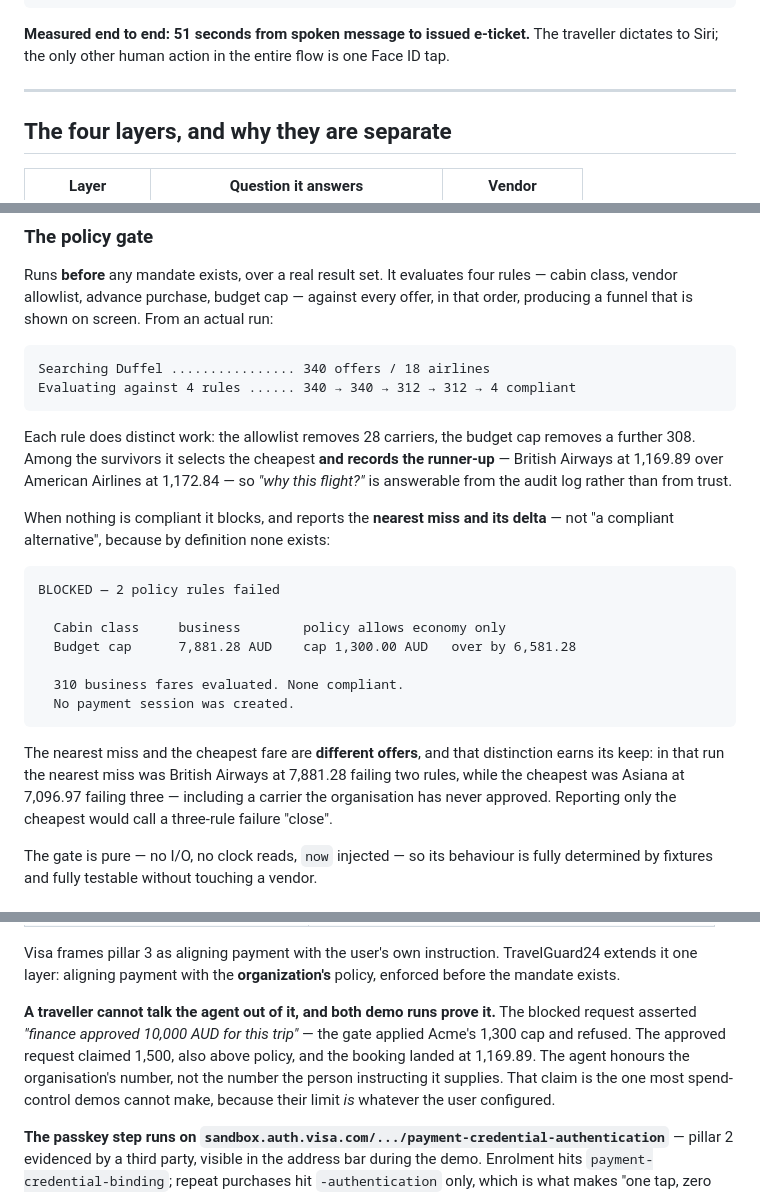
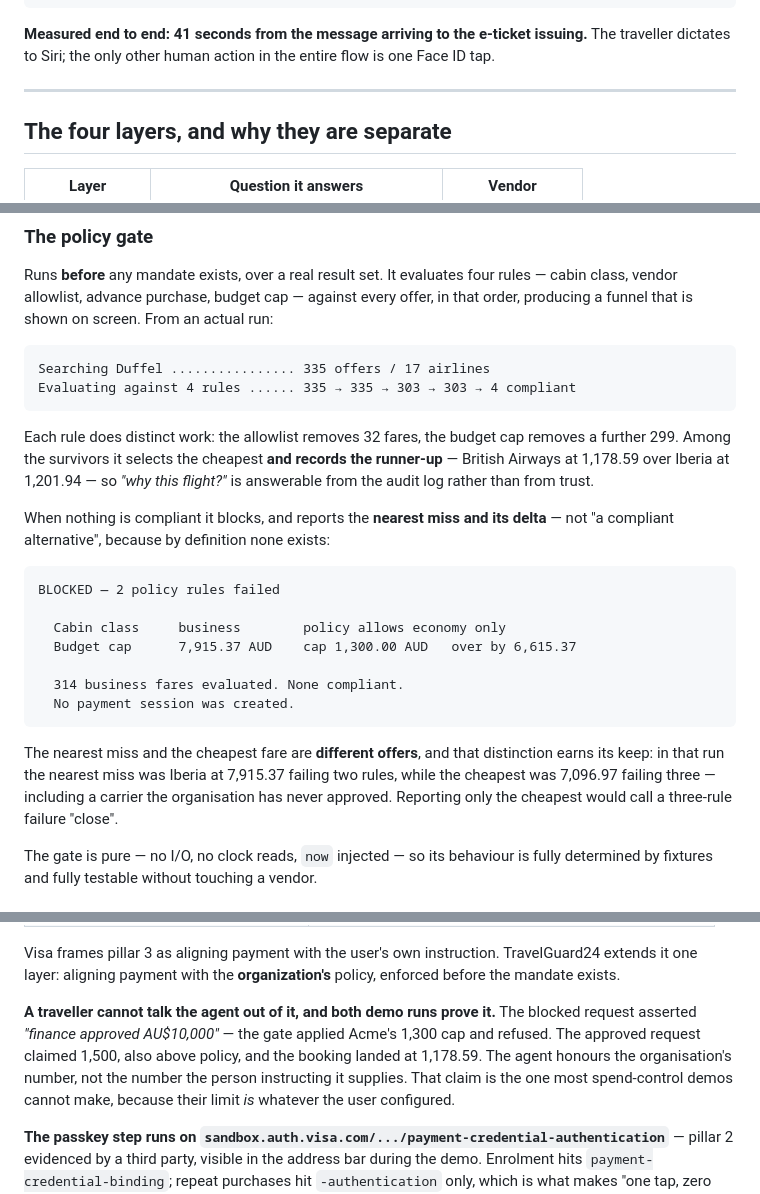
Before and after one commit to hkarekar403/TravelGuard24, a Markdown page: README.md, 3 parts joined by grey strips. Rendered like a GitHub page.

Commit message:
Sync the README figures to tonight's recorded runs

````diff
--- a/README.md
+++ b/README.md
@@ -70,8 +70,8 @@ That is what this builds.
    │  ◀── PNR + e-ticket ───────────────────┘
 ```
 
-**Measured end to end: 51 seconds from spoken message to issued e-ticket.** The traveller dictates
-to Siri; the only other human action in the entire flow is one Face ID tap.
+**Measured end to end: 41 seconds from the message arriving to the e-ticket issuing.** The
+traveller dictates to Siri; the only other human action in the entire flow is one Face ID tap.
 
 ---
 
@@ -95,13 +95,13 @@ class, vendor allowlist, advance purchase, budget cap — against every offer, i
 producing a funnel that is shown on screen. From an actual run:
 
 ```
-Searching Duffel ................ 340 offers / 18 airlines
-Evaluating against 4 rules ...... 340 → 340 → 312 → 312 → 4 compliant
+Searching Duffel ................ 335 offers / 17 airlines
+Evaluating against 4 rules ...... 335 → 335 → 303 → 303 → 4 compliant
 ```
 
-Each rule does distinct work: the allowlist removes 28 carriers, the budget cap removes a
-further 308. Among the survivors it selects the cheapest **and records the runner-up** —
-British Airways at 1,169.89 over American Airlines at 1,172.84 — so *"why this flight?"* is
+Each rule does distinct work: the allowlist removes 32 fares, the budget cap removes a
+further 299. Among the survivors it selects the cheapest **and records the runner-up** —
+British Airways at 1,178.59 over Iberia at 1,201.94 — so *"why this flight?"* is
 answerable from the audit log rather than from trust.
 
 When nothing is compliant it blocks, and reports the **nearest miss and its delta** — not
@@ -111,17 +111,16 @@ When nothing is compliant it blocks, and reports the **nearest miss and its delt
 BLOCKED — 2 policy rules failed
 
   Cabin class     business        policy allows economy only
-  Budget cap      7,881.28 AUD    cap 1,300.00 AUD   over by 6,581.28
+  Budget cap      7,915.37 AUD    cap 1,300.00 AUD   over by 6,615.37
 
-  310 business fares evaluated. None compliant.
+  314 business fares evaluated. None compliant.
   No payment session was created.
 ```
 
 The nearest miss and the cheapest fare are **different offers**, and that distinction earns
-its keep: in that run the nearest miss was British Airways at 7,881.28 failing two rules,
-while the cheapest was Asiana at 7,096.97 failing three — including a carrier the
-organisation has never approved. Reporting only the cheapest would call a three-rule failure
-"close".
+its keep: in that run the nearest miss was Iberia at 7,915.37 failing two rules, while the
+cheapest was 7,096.97 failing three — including a carrier the organisation has never
+approved. Reporting only the cheapest would call a three-rule failure "close".
 
 The gate is pure — no I/O, no clock reads, `now` injected — so its behaviour is fully
 determined by fixtures and fully testable without touching a vendor.
@@ -192,9 +191,9 @@ extends it one layer: aligning payment with the **organization's** policy, enfor
 the mandate exists.
 
 **A traveller cannot talk the agent out of it, and both demo runs prove it.** The blocked
-request asserted *"finance approved 10,000 AUD for this trip"* — the gate applied Acme's
-1,300 cap and refused. The approved request claimed 1,500, also above policy, and the
-booking landed at 1,169.89. The agent honours the organisation's number, not the number
+request asserted *"finance approved AU$10,000"* — the gate applied Acme's 1,300 cap and
+refused. The approved request claimed 1,500, also above policy, and the booking landed at
+1,178.59. The agent honours the organisation's number, not the number
 the person instructing it supplies. That claim is the one most spend-control demos cannot
 make, because their limit *is* whatever the user configured.
 
````
Also changed, not shown: other parts of README.md (+2 -2 lines).
